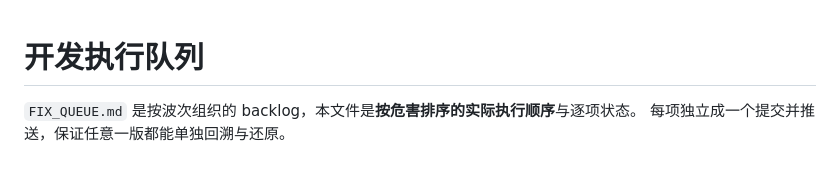
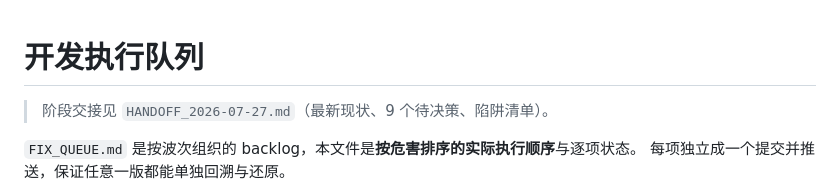
Before and after one commit to YokiiroBW/chat-audit-core, a Markdown page: DEV_QUEUE.md, the part around the change. GitHub-like rendering; blank space fills up the shorter version.

```diff
--- a/DEV_QUEUE.md
+++ b/DEV_QUEUE.md
@@ -1,4 +1,6 @@
 # 开发执行队列
+
+> 阶段交接见 `HANDOFF_2026-07-27.md`（最新现状、9 个待决策、陷阱清单）。
 
 `FIX_QUEUE.md` 是按波次组织的 backlog，本文件是**按危害排序的实际执行顺序**与逐项状态。
 每项独立成一个提交并推送，保证任意一版都能单独回溯与还原。
```
Also changed, not shown: HANDOFF_2026-07-27.md (added, +124 -0 lines).
